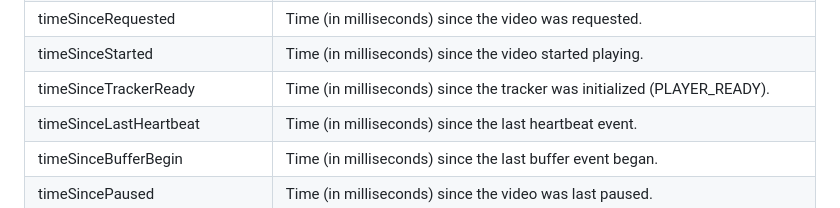
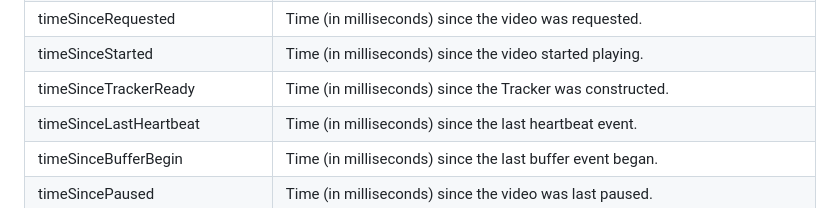
Before and after one commit to newrelic/video-shaka-js, a Markdown page: DATAMODEL.md, the part around the change. Rendered like a GitHub page.

Commit message:
docs: fix timeSinceTrackerReady description

```diff
--- a/DATAMODEL.md
+++ b/DATAMODEL.md
@@ -68,7 +68,7 @@ An Attribute is a piece of data associated with an event. Attributes provide add
 | bufferType               | When buffer starts, i.e., initial, seek, pause & connection.                                                                                       |
 | timeSinceRequested       | Time (in milliseconds) since the video was requested.                                                                                              |
 | timeSinceStarted         | Time (in milliseconds) since the video started playing.                                                                                            |
-| timeSinceTrackerReady    | Time (in milliseconds) since the tracker was initialized (PLAYER_READY).                                                                           |
+| timeSinceTrackerReady    | Time (in milliseconds) since the Tracker was constructed.                                                                           |
 | timeSinceLastHeartbeat   | Time (in milliseconds) since the last heartbeat event.                                                                                             |
 | timeSinceBufferBegin     | Time (in milliseconds) since the last buffer event began.                                                                                          |
 | timeSincePaused          | Time (in milliseconds) since the video was last paused.                                                                                            |
```
